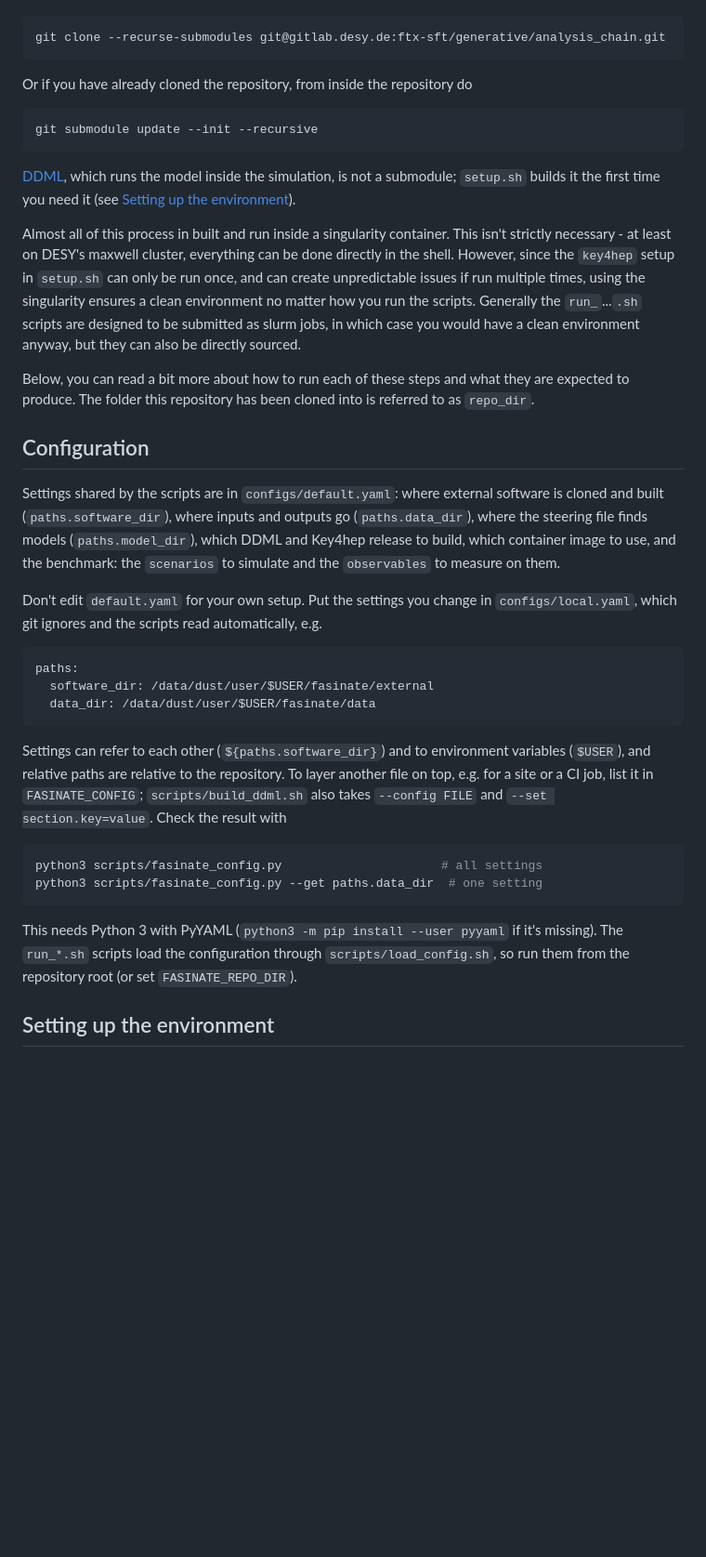
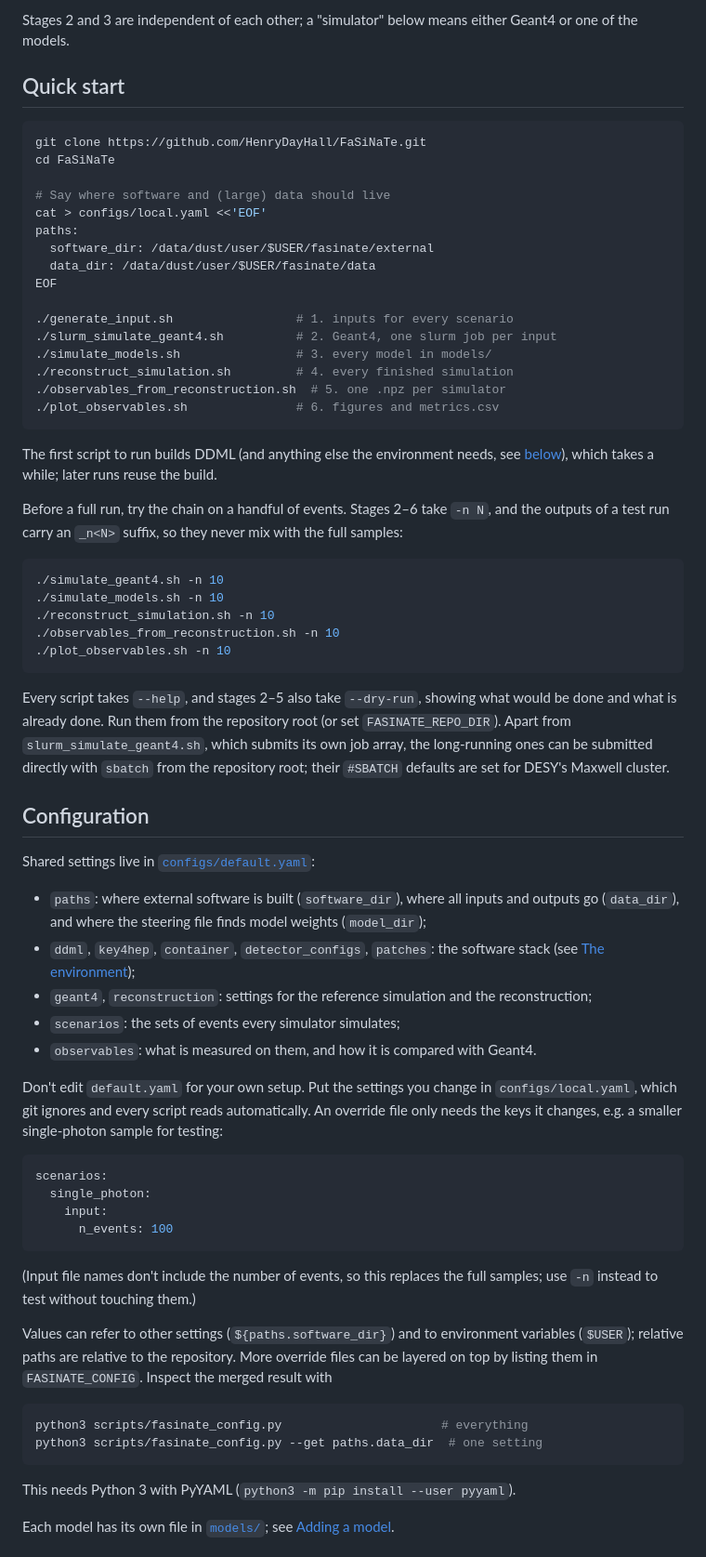
Before and after one commit to HenryDayHall/FaSiNaTe, a Markdown page: README.md, the part around one of its changes. Shown at 93% size. Drawn GitHub-style; blank space fills up the shorter version.

````diff
--- a/README.md
+++ b/README.md
@@ -18,53 +65,69 @@ To use the repository, you must clone recursively, because you need the submodul
+Stages 2 and 3 are independent of each other; a "simulator" below means either Geant4 or one of the models.
+
+## Quick start
 
 ```bash
-git clone --recurse-submodules git@gitlab.desy.de:ftx-sft/generative/analysis_chain.git
+git clone https://github.com/HenryDayHall/FaSiNaTe.git
+cd FaSiNaTe
+
+# Say where software and (large) data should live
+cat > configs/local.yaml <<'EOF'
+paths:
+  software_dir: /data/dust/user/$USER/fasinate/external
+  data_dir: /data/dust/user/$USER/fasinate/data
+EOF
+
+./generate_input.sh                 # 1. inputs for every scenario
+./slurm_simulate_geant4.sh          # 2. Geant4, one slurm job per input
+./simulate_models.sh                # 3. every model in models/
+./reconstruct_simulation.sh         # 4. every finished simulation
+./observables_from_reconstruction.sh  # 5. one .npz per simulator
+./plot_observables.sh               # 6. figures and metrics.csv
 ```
 
-Or if you have already cloned the repository, from inside the repository do
+The first script to run builds DDML (and anything else the environment needs, see [below](#the-environment)), which takes a while; later runs reuse the build.
+
+Before a full run, try the chain on a handful of events. Stages 2–6 take `-n N`, and the outputs of a test run carry an `_n<N>` suffix, so they never mix with the full samples:
 
 ```bash
-git submodule update --init --recursive
+./simulate_geant4.sh -n 10
+./simulate_models.sh -n 10
+./reconstruct_simulation.sh -n 10
+./observables_from_reconstruction.sh -n 10
+./plot_observables.sh -n 10
 ```
 
-[DDML](https://github.com/key4hep/DDML), which runs the model inside the simulation, is not a submodule; `setup.sh` builds it the first time you need it (see [Setting up the environment](#setting-up-the-environment)).
-
-Almost all of this process in built and run inside a singularity container.
-This isn't strictly necessary - at least on DESY's maxwell cluster, everything can be done directly in the shell.
-However, since the `key4hep` setup in `setup.sh` can only be run once, and can create unpredictable issues if run multiple times, using the singularity ensures a clean environment no matter how you run the scripts.
-Generally the `run_`...`.sh` scripts are designed to be submitted as slurm jobs, in which case you would have a clean environment anyway, but they can also be directly sourced.
-
-Below, you can read a bit more about how to run each of these steps and what they are expected to produce.
-The folder this repository has been cloned into is referred to as `repo_dir`.
+Every script takes `--help`, and stages 2–5 also take `--dry-run`, showing what would be done and what is already done. Run them from the repository root (or set `FASINATE_REPO_DIR`). Apart from `slurm_simulate_geant4.sh`, which submits its own job array, the long-running ones can be submitted directly with `sbatch` from the repository root; their `#SBATCH` defaults are set for DESY's Maxwell cluster.
 
 ## Configuration
 
-Settings shared by the scripts are in `configs/default.yaml`:
-where external software is cloned and built (`paths.software_dir`),
-where inputs and outputs go (`paths.data_dir`),
-where the steering file finds models (`paths.model_dir`),
-which DDML and Key4hep release to build, which container image to use,
-and the benchmark: the `scenarios` to simulate and the `observables` to measure on them.
+Shared settings live in [`configs/default.yaml`](configs/default.yaml):
 
-Don't edit `default.yaml` for your own setup.
-Put the settings you change in `configs/local.yaml`, which git ignores and the scripts read automatically, e.g.
+- `paths`: where external software is built (`software_dir`), where all inputs and outputs go (`data_dir`), and where the steering file finds model weights (`model_dir`);
+- `ddml`, `key4hep`, `container`, `detector_configs`, `patches`: the software stack (see [The environment](#the-environment));
+- `geant4`, `reconstruction`: settings for the reference simulation and the reconstruction;
+- `scenarios`: the sets of events every simulator simulates;
+- `observables`: what is measured on them, and how it is compared with Geant4.
+
+Don't edit `default.yaml` for your own setup. Put the settings you change in `configs/local.yaml`, which git ignores and every script reads automatically. An override file only needs the keys it changes, e.g. a smaller single-photon sample for testing:
 
 ```yaml
-paths:
-  software_dir: /data/dust/user/$USER/fasinate/external
-  data_dir: /data/dust/user/$USER/fasinate/data
+scenarios:
+  single_photon:
+    input:
+      n_events: 100
 ```
 
-Settings can refer to each other (`${paths.software_dir}`) and to environment variables (`$USER`), and relative paths are relative to the repository.
-To layer another file on top, e.g. for a site or a CI job, list it in `FASINATE_CONFIG`; `scripts/build_ddml.sh` also takes `--config FILE` and `--set section.key=value`.
-Check the result with
+(Input file names don't include the number of events, so this replaces the full samples; use `-n` instead to test without touching them.)
+
+Values can refer to other settings (`${paths.software_dir}`) and to environment variables (`$USER`); relative paths are relative to the repository. More override files can be layered on top by listing them in `FASINATE_CONFIG`. Inspect the merged result with
 
 ```bash
-python3 scripts/fasinate_config.py                      # all settings
+python3 scripts/fasinate_config.py                      # everything
 python3 scripts/fasinate_config.py --get paths.data_dir  # one setting
 ```
 
-This needs Python 3 with PyYAML (`python3 -m pip install --user pyyaml` if it's missing).
-The `run_*.sh` scripts load the configuration through `scripts/load_config.sh`, so run them from the repository root (or set `FASINATE_REPO_DIR`).
+This needs Python 3 with PyYAML (`python3 -m pip install --user pyyaml`).
 
-## Setting up the environment
+Each model has its own file in [`models/`](models/); see [Adding a model](#adding-a-model).
 
````
Also changed, not shown: other parts of README.md (+180 -211 lines), docs/images/longitudinal_profile_layers__single_photon.png (added), docs/images/radial_profile_r30__single_photon.png (added).
